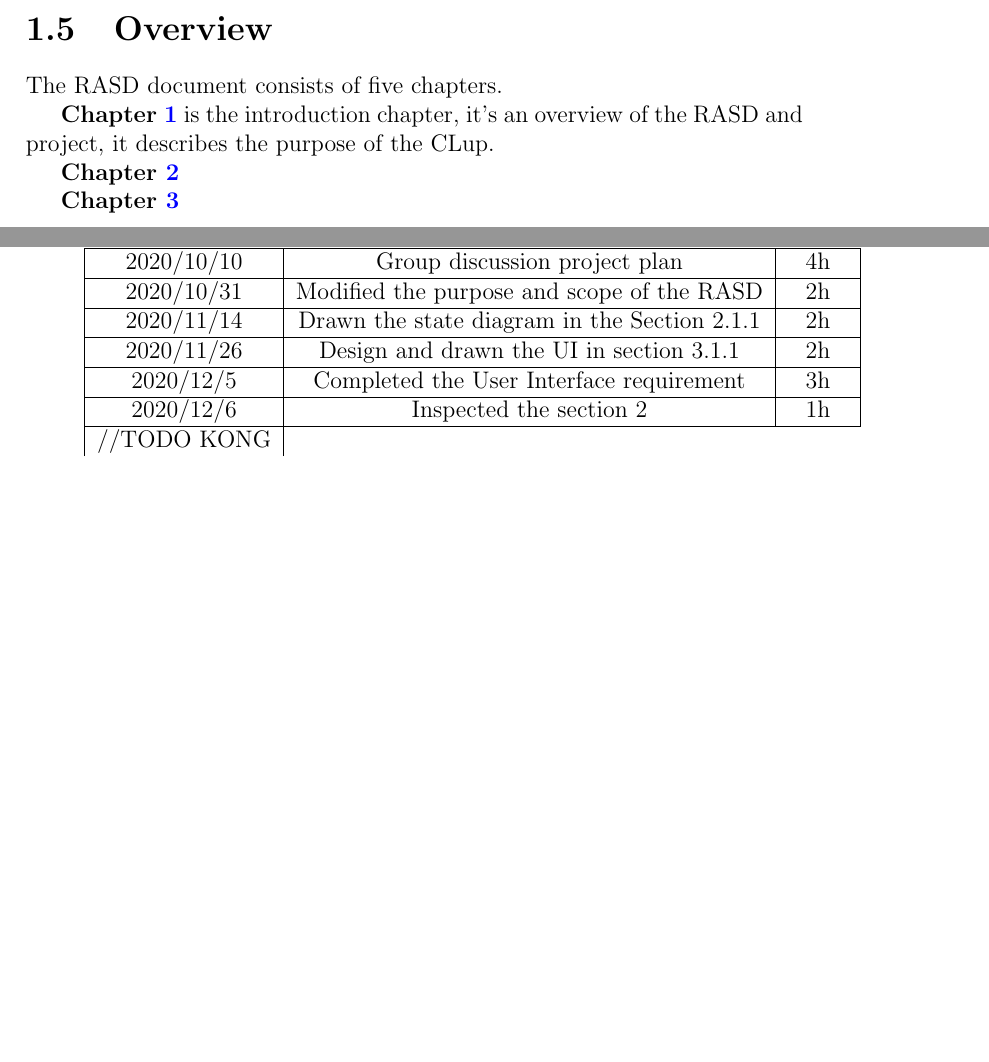
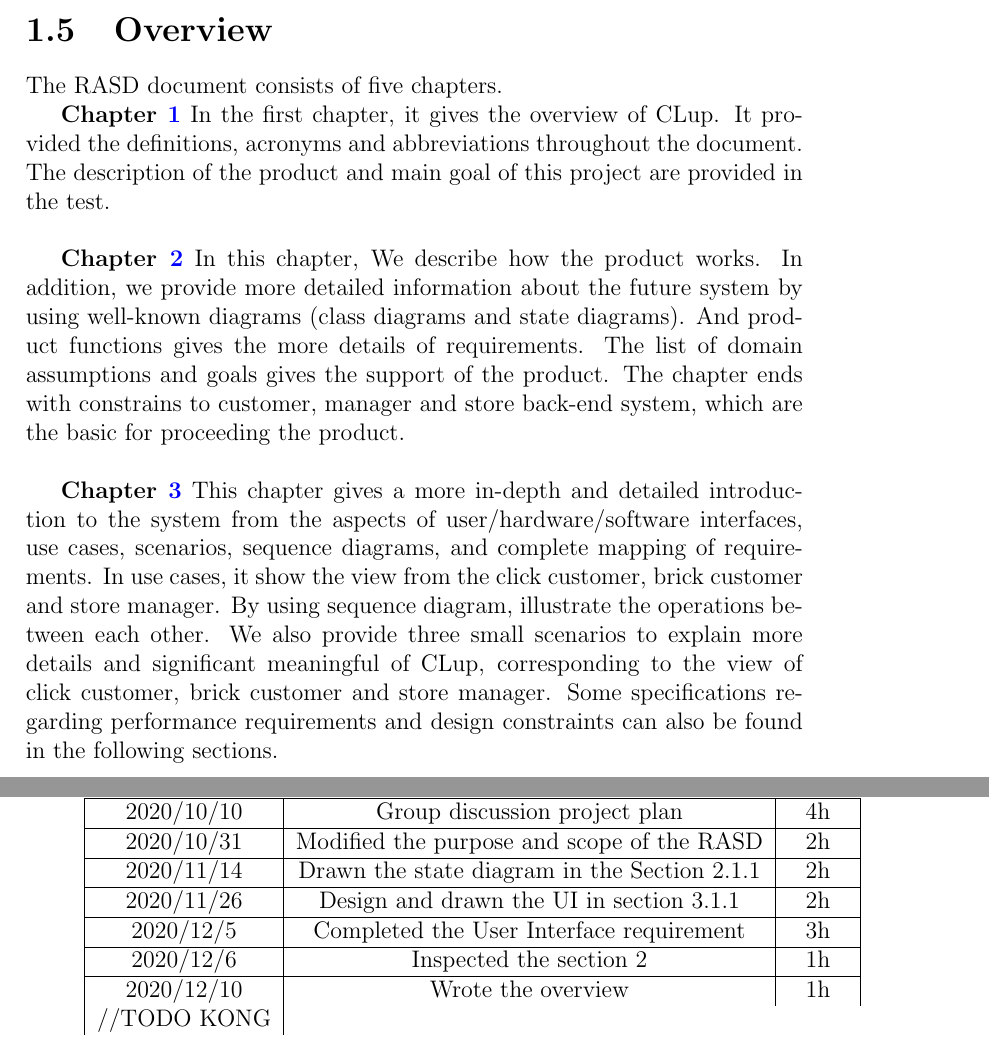
Before and after one commit to ZHANG-Y-D/RASD-DD-CLup-CustomersLineup, a LaTeX document (RASD/RASD1.tex): two parts of pages 8 and 45 of 45, joined at a grey line, cut so that both start at the same text, the shorter picture padded with empty space. Compiled offline with pdfLaTeX.

Commit message:
add overview

```diff
--- a/RASD/RASD1.tex
+++ b/RASD/RASD1.tex
@@ -149,12 +149,14 @@ So, this project appeared - Customers Line-up(CLup).
 \section{Overview}
 The RASD document consists of five chapters.
 
-\textbf{Chapter \ref{C1:Introduction}} is the introduction chapter, it's an overview of the RASD and project,
-it describes the purpose of the CLup.
+\textbf{Chapter \ref{C1:Introduction}}  In the first chapter, it gives the overview of CLup. It provided the definitions, acronyms and abbreviations throughout the document. The description of the product and main goal of this project are provided in the test.
+\\
 
-\textbf{Chapter \ref{C2:OverallDescription}}
 
-\textbf{Chapter \ref{C3:SpecificRequirements}}
+\textbf{Chapter \ref{C2:OverallDescription}} In this chapter, We describe how the product works. In addition, we provide more detailed information about the future system by using well-known diagrams (class diagrams and state diagrams). And product functions gives the more details of requirements. The list of domain assumptions and goals gives the support of the product.  The chapter ends with constrains to customer, manager and store back-end system, which are the basic for proceeding the product.
+\\
+
+\textbf{Chapter \ref{C3:SpecificRequirements}} This chapter gives a more in-depth and detailed introduction to the system from the aspects of user/hardware/software interfaces, use cases, scenarios, sequence diagrams, and complete mapping of requirements. In use cases, it show the view from the click customer, brick customer and store manager. By using sequence diagram, illustrate the operations between each other. We also provide three small scenarios to explain more details and significant meaningful of CLup, corresponding to the view of click customer, brick customer and store manager. Some specifications regarding performance requirements and design constraints can also be found in the following sections.
 
 
 
@@ -870,6 +872,7 @@ only the book of customers before the departure time can be rescheduled
 			\hline
 			2020/12/6 & Inspected the section 2 & 1h \\
 			\hline
+			2020/12/10 & Wrote the overview & 1h \\
 
 			//TODO KONG
 		\end{tabular}
```
Also changed, not shown: RASD/RASD1.pdf.
